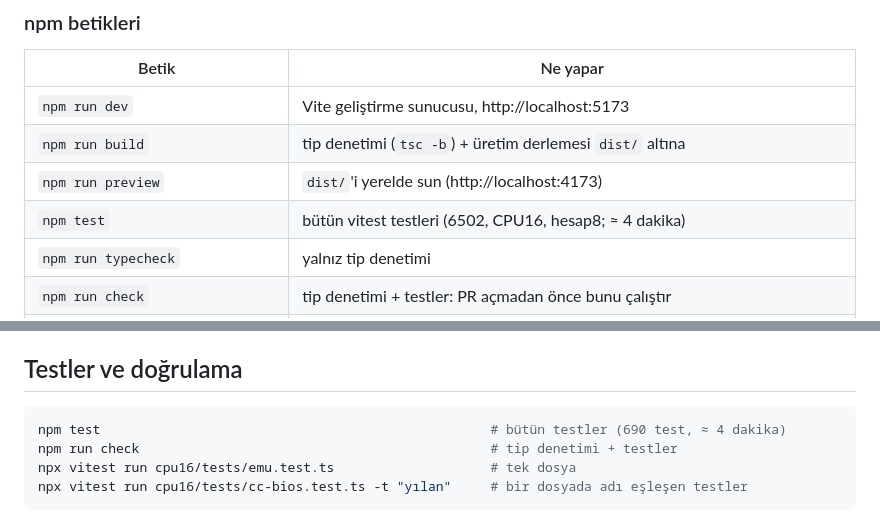
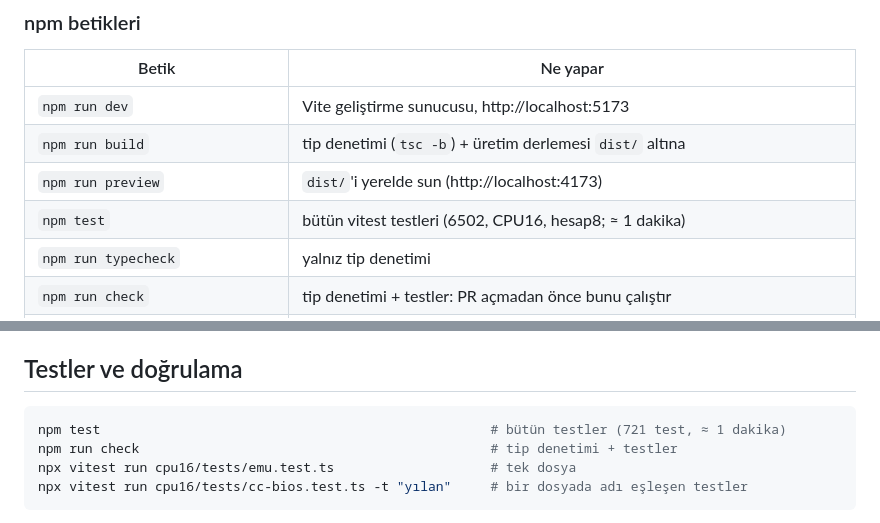
Before and after one commit to MihrimatriX/breadboarding, a Markdown page: README.md, 2 parts joined by grey strips. Drawn GitHub-style.

Commit message:
Belgeler: test sayısı ve süresi (721 test, ≈ 1 dakika)
Co-Authored-By: Claude Opus 5.5 <noreply@anthropic.com>

````diff
--- a/README.md
+++ b/README.md
@@ -168,7 +168,7 @@ Ayrıntılar `Dockerfile`, `docker-compose.yml` ve `docker/nginx/default.conf` i
 | `npm run dev` | Vite geliştirme sunucusu, http://localhost:5173 |
 | `npm run build` | tip denetimi (`tsc -b`) + üretim derlemesi `dist/` altına |
 | `npm run preview` | `dist/`'i yerelde sun (http://localhost:4173) |
-| `npm test` | bütün vitest testleri (6502, CPU16, hesap8; ≈ 4 dakika) |
+| `npm test` | bütün vitest testleri (6502, CPU16, hesap8; ≈ 1 dakika) |
 | `npm run typecheck` | yalnız tip denetimi |
 | `npm run check` | tip denetimi + testler: PR açmadan önce bunu çalıştır |
 | `npm run cpu16 -- <komut>` | CPU16 komut satırı (aşağıda) |
@@ -288,7 +288,7 @@ Gerçek çiplerle kurmak isteyenler için sıra:
 ## Testler ve doğrulama
 
 ```bash
-npm test                                                  # bütün testler (690 test, ≈ 4 dakika)
+npm test                                                  # bütün testler (721 test, ≈ 1 dakika)
 npm run check                                             # tip denetimi + testler
 npx vitest run cpu16/tests/emu.test.ts                    # tek dosya
 npx vitest run cpu16/tests/cc-bios.test.ts -t "yılan"     # bir dosyada adı eşleşen testler
````
Also changed, not shown: CLAUDE.md (+1 -1 lines), CONTRIBUTING.md (+1 -1 lines).
